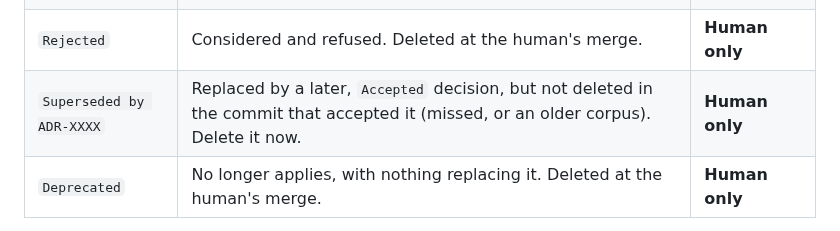
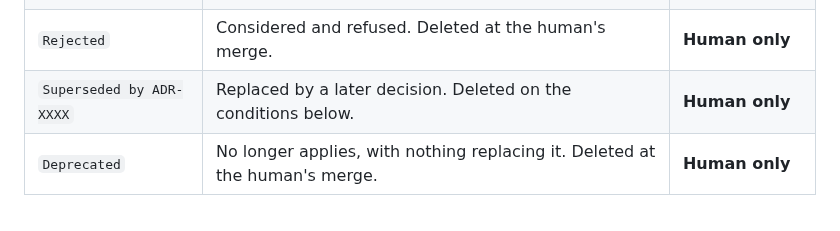
Before and after one commit to dohrm/claude-rules, a Markdown page: rules/agent/decision-records.md, the part around the change. GitHub-like rendering.

Commit message:
docs(rules): the deletion condition lives once, under the status table
Part of #81

```diff
--- a/rules/agent/decision-records.md
+++ b/rules/agent/decision-records.md
@@ -26,7 +26,7 @@ or whether overflow went to the right home.
 | `Proposed` | Written and argued, not yet decided. | **Agent or human** |
 | `Accepted` | Decided. Binding on the code, cited as settled. | **Human only** |
 | `Rejected` | Considered and refused. Deleted at the human's merge. | **Human only** |
-| `Superseded by ADR-XXXX` | Replaced by a later, `Accepted` decision, but not deleted in the commit that accepted it (missed, or an older corpus). Delete it now. | **Human only** |
+| `Superseded by ADR-XXXX` | Replaced by a later decision. Deleted on the conditions below. | **Human only** |
 | `Deprecated` | No longer applies, with nothing replacing it. Deleted at the human's merge. | **Human only** |
 
 A status may carry a qualifier after the first word — `Accepted — provisional,
```
